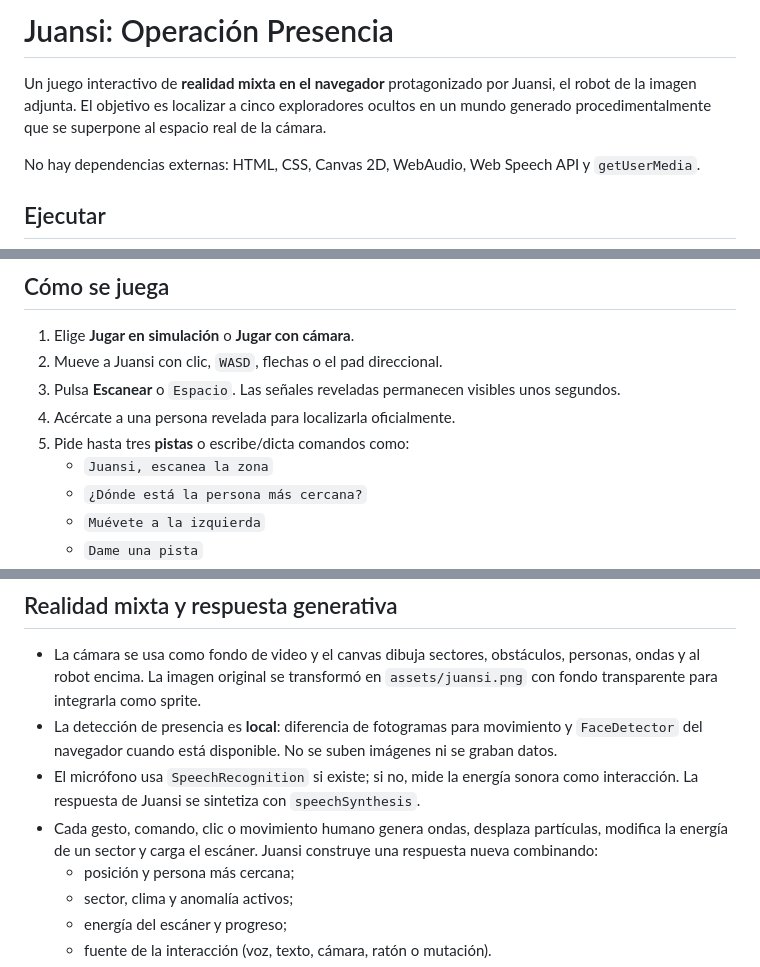
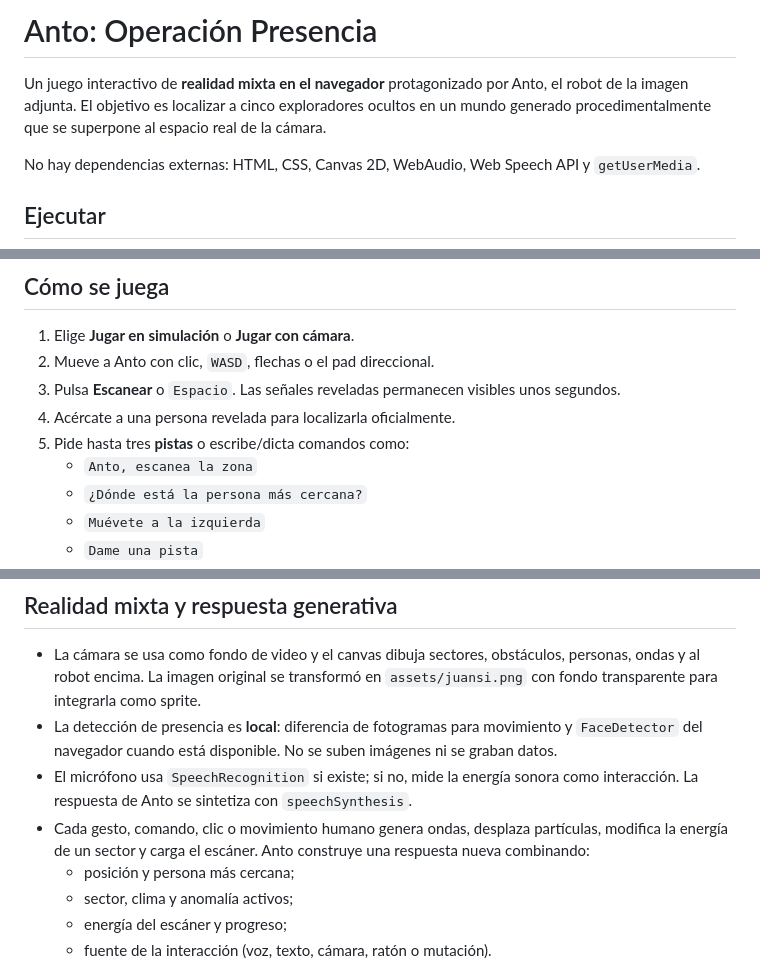
Before and after one commit to MariaJoseM0/Localizaci-n-de-personas-, a Markdown page: README.md, 3 parts joined by grey strips. Rendered like a GitHub page.

Commit message:
Rename Juansi to Anto in README.md

```diff
--- a/README.md
+++ b/README.md
@@ -1,6 +1,6 @@
-# Juansi: Operación Presencia
+# Anto: Operación Presencia
 
-Un juego interactivo de **realidad mixta en el navegador** protagonizado por Juansi, el robot de la imagen adjunta. El objetivo es localizar a cinco exploradores ocultos en un mundo generado procedimentalmente que se superpone al espacio real de la cámara.
+Un juego interactivo de **realidad mixta en el navegador** protagonizado por Anto, el robot de la imagen adjunta. El objetivo es localizar a cinco exploradores ocultos en un mundo generado procedimentalmente que se superpone al espacio real de la cámara.
 
 No hay dependencias externas: HTML, CSS, Canvas 2D, WebAudio, Web Speech API y `getUserMedia`.
 
@@ -27,11 +27,11 @@ http://localhost:4173/?seed=481516
 ## Cómo se juega
 
 1. Elige **Jugar en simulación** o **Jugar con cámara**.
-2. Mueve a Juansi con clic, `WASD`, flechas o el pad direccional.
+2. Mueve a Anto con clic, `WASD`, flechas o el pad direccional.
 3. Pulsa **Escanear** o `Espacio`. Las señales reveladas permanecen visibles unos segundos.
 4. Acércate a una persona revelada para localizarla oficialmente.
 5. Pide hasta tres **pistas** o escribe/dicta comandos como:
-   - `Juansi, escanea la zona`
+   - `Anto, escanea la zona`
    - `¿Dónde está la persona más cercana?`
    - `Muévete a la izquierda`
    - `Dame una pista`
@@ -45,8 +45,8 @@ Otros atajos: `H` = pista, `C` = cámara, `R` = nuevo mundo.
 
 - La cámara se usa como fondo de video y el canvas dibuja sectores, obstáculos, personas, ondas y al robot encima. La imagen original se transformó en `assets/juansi.png` con fondo transparente para integrarla como sprite.
 - La detección de presencia es **local**: diferencia de fotogramas para movimiento y `FaceDetector` del navegador cuando está disponible. No se suben imágenes ni se graban datos.
-- El micrófono usa `SpeechRecognition` si existe; si no, mide la energía sonora como interacción. La respuesta de Juansi se sintetiza con `speechSynthesis`.
-- Cada gesto, comando, clic o movimiento humano genera ondas, desplaza partículas, modifica la energía de un sector y carga el escáner. Juansi construye una respuesta nueva combinando:
+- El micrófono usa `SpeechRecognition` si existe; si no, mide la energía sonora como interacción. La respuesta de Anto se sintetiza con `speechSynthesis`.
+- Cada gesto, comando, clic o movimiento humano genera ondas, desplaza partículas, modifica la energía de un sector y carga el escáner. Anto construye una respuesta nueva combinando:
   - posición y persona más cercana;
   - sector, clima y anomalía activos;
   - energía del escáner y progreso;
```
